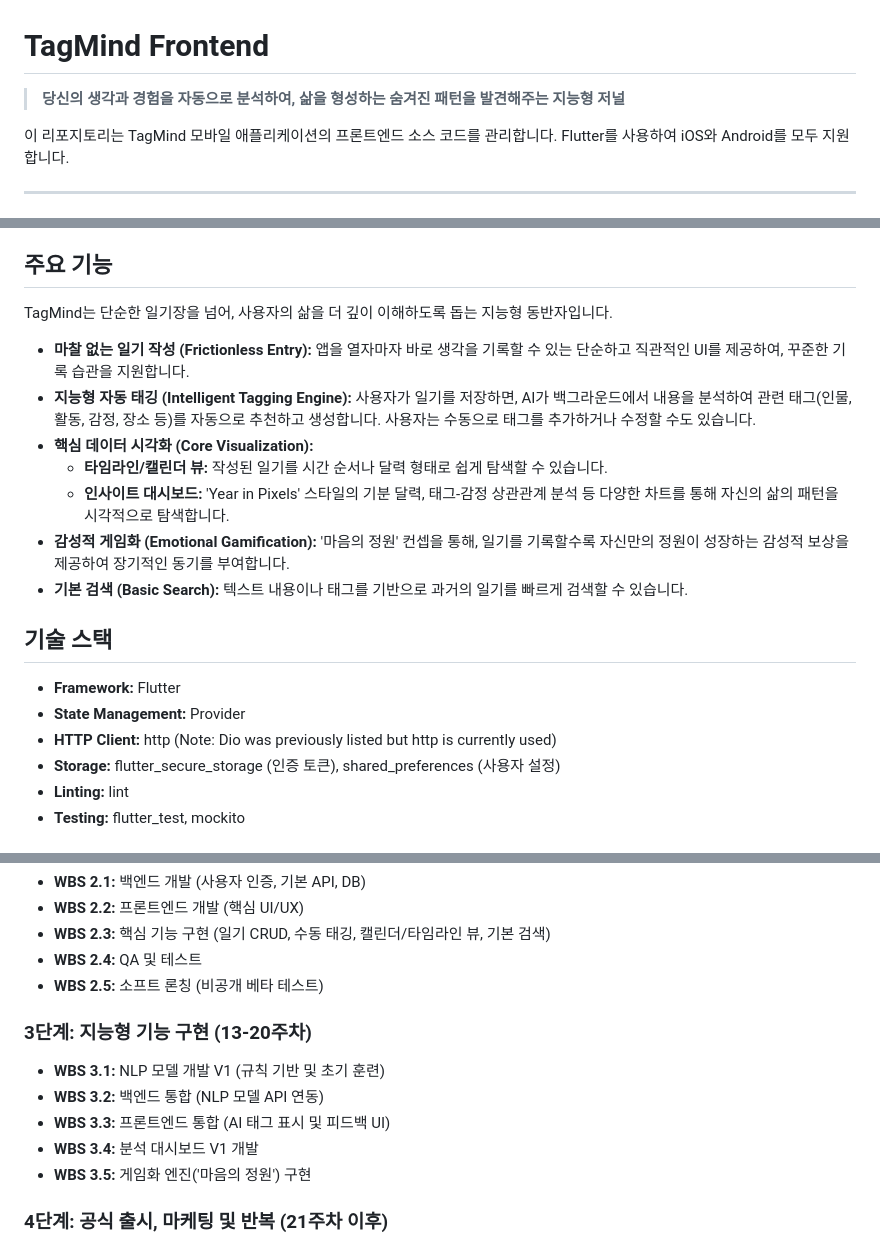
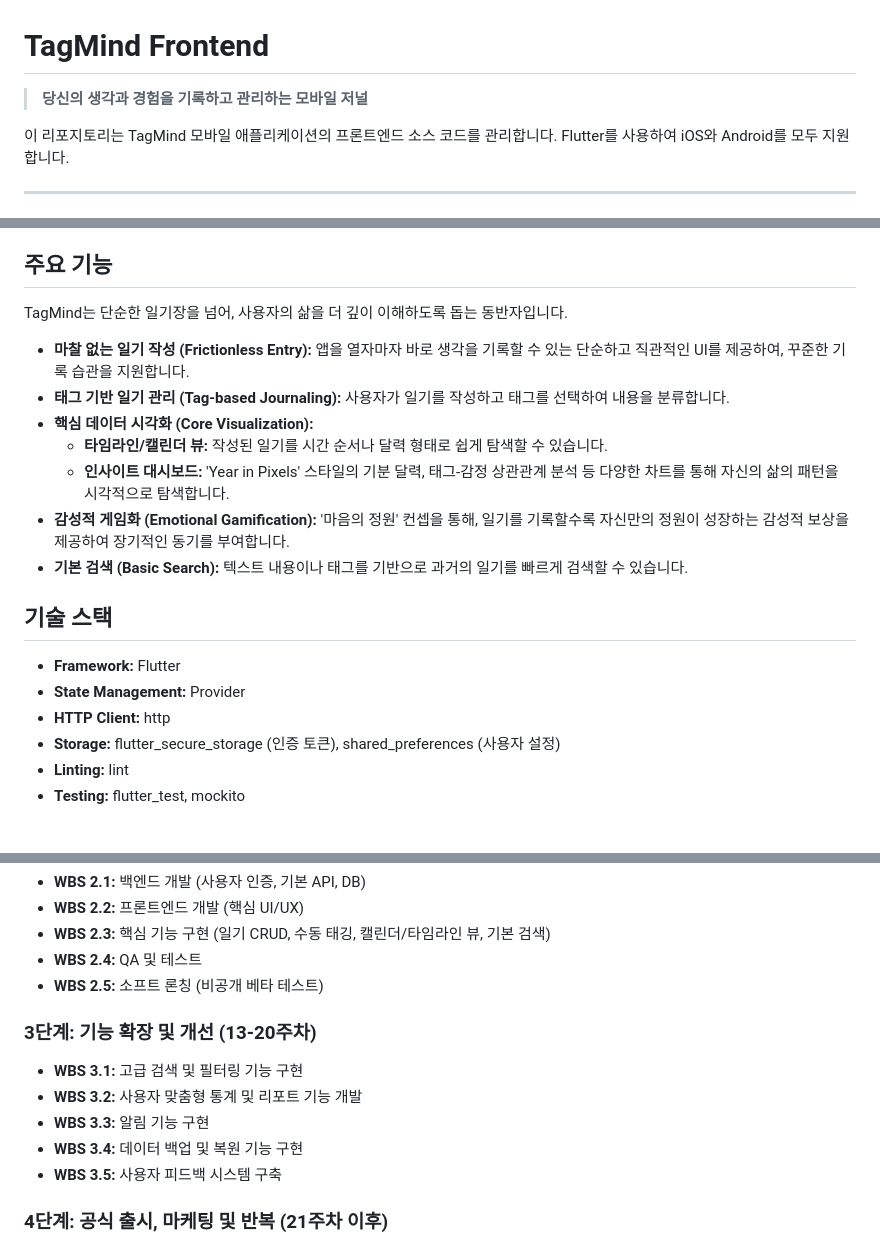
Before and after one commit to sprtms16/TagMind_FrontEnd, a Markdown page: README.md, 3 parts joined by grey strips. Rendered like a GitHub page.

Commit message:
docs(git): Update README.md

```diff
--- a/README.md
+++ b/README.md
@@ -1,6 +1,6 @@
 # TagMind Frontend
 
-> **당신의 생각과 경험을 자동으로 분석하여, 삶을 형성하는 숨겨진 패턴을 발견해주는 지능형 저널**
+> **당신의 생각과 경험을 기록하고 관리하는 모바일 저널**
 
 이 리포지토리는 TagMind 모바일 애플리케이션의 프론트엔드 소스 코드를 관리합니다. Flutter를 사용하여 iOS와 Android를 모두 지원합니다.
 
@@ -17,10 +17,10 @@
 
 ## 주요 기능
 
-TagMind는 단순한 일기장을 넘어, 사용자의 삶을 더 깊이 이해하도록 돕는 지능형 동반자입니다.
+TagMind는 단순한 일기장을 넘어, 사용자의 삶을 더 깊이 이해하도록 돕는 동반자입니다.
 
 - **마찰 없는 일기 작성 (Frictionless Entry):** 앱을 열자마자 바로 생각을 기록할 수 있는 단순하고 직관적인 UI를 제공하여, 꾸준한 기록 습관을 지원합니다.
-- **지능형 자동 태깅 (Intelligent Tagging Engine):** 사용자가 일기를 저장하면, AI가 백그라운드에서 내용을 분석하여 관련 태그(인물, 활동, 감정, 장소 등)를 자동으로 추천하고 생성합니다. 사용자는 수동으로 태그를 추가하거나 수정할 수도 있습니다.
+- **태그 기반 일기 관리 (Tag-based Journaling):** 사용자가 일기를 작성하고 태그를 선택하여 내용을 분류합니다.
 - **핵심 데이터 시각화 (Core Visualization):**
   - **타임라인/캘린더 뷰:** 작성된 일기를 시간 순서나 달력 형태로 쉽게 탐색할 수 있습니다.
   - **인사이트 대시보드:** 'Year in Pixels' 스타일의 기분 달력, 태그-감정 상관관계 분석 등 다양한 차트를 통해 자신의 삶의 패턴을 시각적으로 탐색합니다.
@@ -31,7 +31,7 @@ TagMind는 단순한 일기장을 넘어, 사용자의 삶을 더 깊이 이해
 
 - **Framework:** Flutter
 - **State Management:** Provider
-- **HTTP Client:** http (Note: Dio was previously listed but http is currently used)
+- **HTTP Client:** http
 - **Storage:** flutter_secure_storage (인증 토큰), shared_preferences (사용자 설정)
 - **Linting:** lint
 - **Testing:** flutter_test, mockito
@@ -94,12 +94,12 @@ TagMind는 단순한 일기장을 넘어, 사용자의 삶을 더 깊이 이해
 - **WBS 2.4:** QA 및 테스트
 - **WBS 2.5:** 소프트 론칭 (비공개 베타 테스트)
 
-### 3단계: 지능형 기능 구현 (13-20주차)
-- **WBS 3.1:** NLP 모델 개발 V1 (규칙 기반 및 초기 훈련)
-- **WBS 3.2:** 백엔드 통합 (NLP 모델 API 연동)
-- **WBS 3.3:** 프론트엔드 통합 (AI 태그 표시 및 피드백 UI)
-- **WBS 3.4:** 분석 대시보드 V1 개발
-- **WBS 3.5:** 게임화 엔진('마음의 정원') 구현
+### 3단계: 기능 확장 및 개선 (13-20주차)
+- **WBS 3.1:** 고급 검색 및 필터링 기능 구현
+- **WBS 3.2:** 사용자 맞춤형 통계 및 리포트 기능 개발
+- **WBS 3.3:** 알림 기능 구현
+- **WBS 3.4:** 데이터 백업 및 복원 기능 구현
+- **WBS 3.5:** 사용자 피드백 시스템 구축
 
 ### 4단계: 공식 출시, 마케팅 및 반복 (21주차 이후)
 - **WBS 4.1:** 앱 스토어 출시
```
